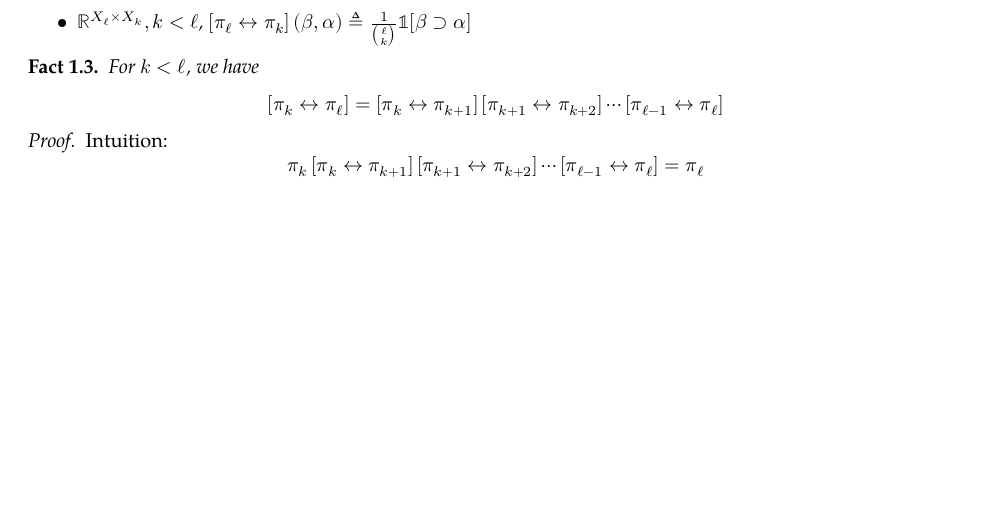
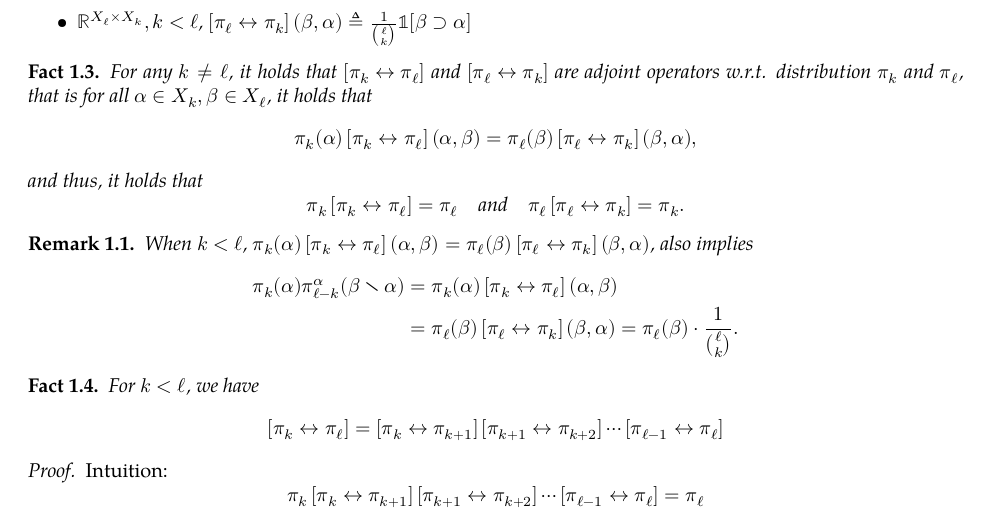
Before and after one commit to chenxiaoyu233/Archive-of-Notes, a LaTeX document (Small Topics/refined-local-to-global-argument/note.tex): part of page 2 of 10, cut so that both start at the same text, the shorter picture padded with empty space. Compiled offline with XeLaTeX; a missing font is replaced by an installed copy or a similar font.

Commit message:
[modify]

```diff
--- a/Small Topics/refined-local-to-global-argument/note.tex
+++ b/Small Topics/refined-local-to-global-argument/note.tex
@@ -30,6 +30,7 @@
 \newtheorem{define}{Definition}[section]
 \newtheorem{fact}{Fact}[section]
 \newtheorem{theorem}{Theorem}[section]
+\newtheorem{remark}{Remark}[section]
 \DeclareMathOperator*{\E}{\mathbb{E}}
 
 % \Op{#1}{#2} --expand--> [#1 <--> #2]
@@ -98,6 +99,23 @@
   \item$\mathbb{R}^{X_\ell \times X_k}, k < \ell$, $\Op{\pi_\ell}{\pi_k}(\beta, \alpha) \triangleq \frac{1}{\binom{\ell}{k}}\mathbb{1}[\beta\supset\alpha]$
   \end{itemize}
 \end{define}
+
+\begin{fact}
+  For any $k \not= \ell$, it holds that $\Op{\pi_k}{\pi_\ell}$ and $\Op{\pi_\ell}{\pi_k}$ are adjoint operators w.r.t. distribution $\pi_k$ and $\pi_\ell$, that is for all $\alpha \in X_k, \beta \in X_\ell$, it holds that
+  \[\pi_k(\alpha) \Op{\pi_k}{\pi_\ell}(\alpha, \beta) = \pi_\ell(\beta)\Op{\pi_\ell}{\pi_k}(\beta,\alpha),\]
+  and thus, it holds that
+  \[\pi_k \Op{\pi_k}{\pi_\ell} = \pi_\ell \quad \text{and} \quad \pi_\ell \Op{\pi_\ell}{\pi_k} = \pi_k.\]
+\end{fact}
+\begin{remark}
+  When $k < \ell$, $\pi_k(\alpha) \Op{\pi_k}{\pi_\ell}(\alpha, \beta) = \pi_\ell(\beta)\Op{\pi_\ell}{\pi_k}(\beta,\alpha)$,
+  also implies
+  \begin{align*}
+    \pi_k(\alpha) \pi^{\alpha}_{\ell-k}(\beta\setminus \alpha)
+    &= \pi_k(\alpha) \Op{\pi_k}{\pi_\ell}(\alpha, \beta) \\
+    &= \pi_\ell(\beta)\Op{\pi_\ell}{\pi_k}(\beta,\alpha)
+    = \pi_\ell(\beta) \cdot \frac{1}{\binom{\ell}{k}}.
+  \end{align*}
+\end{remark}
 
 \begin{fact}
   For $k < \ell$, we have
```
Also changed, not shown: Small Topics/refined-local-to-global-argument/note.pdf, Small Topics/refined-local-to-global-argument/note.tex (4 more changed lines).
